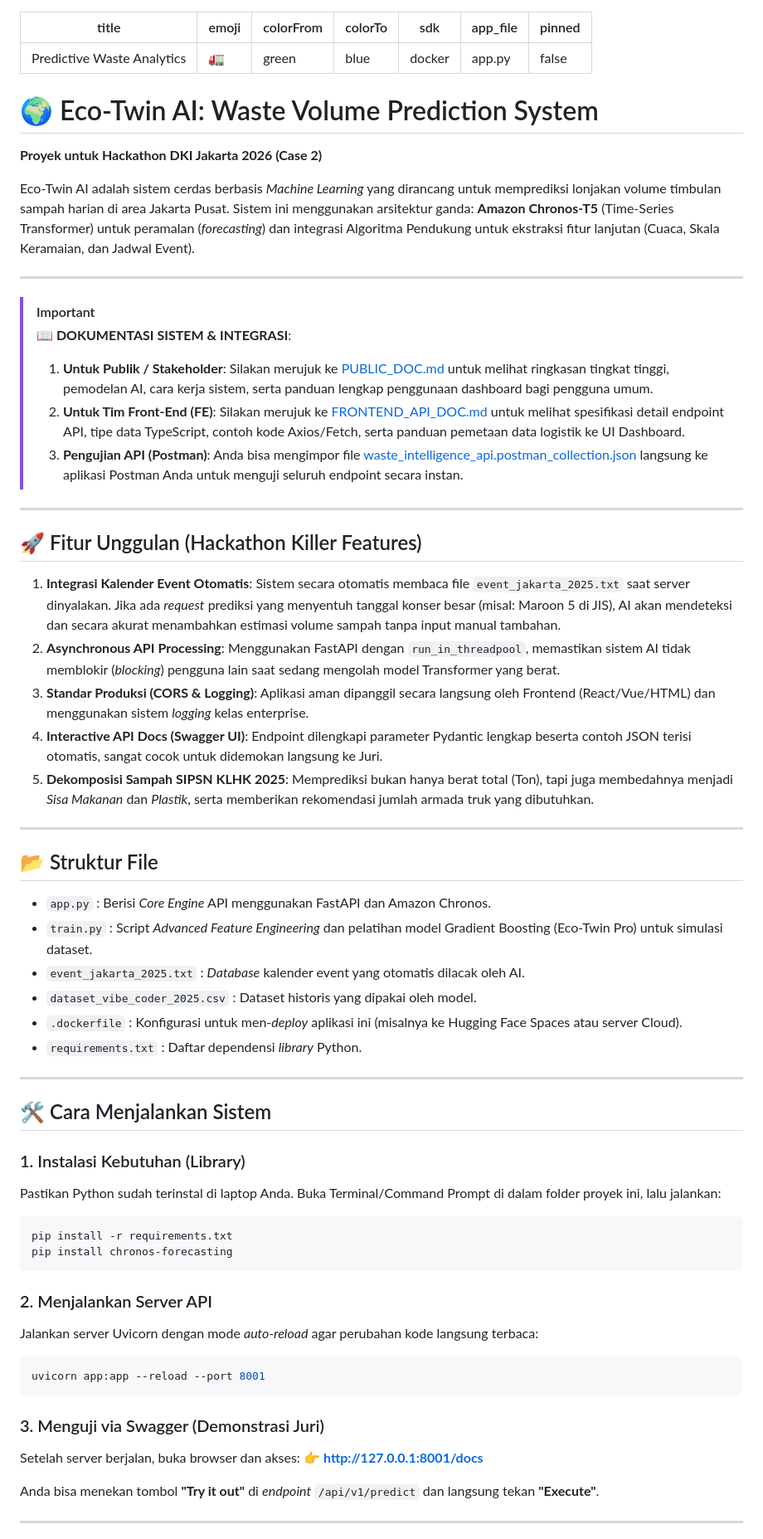
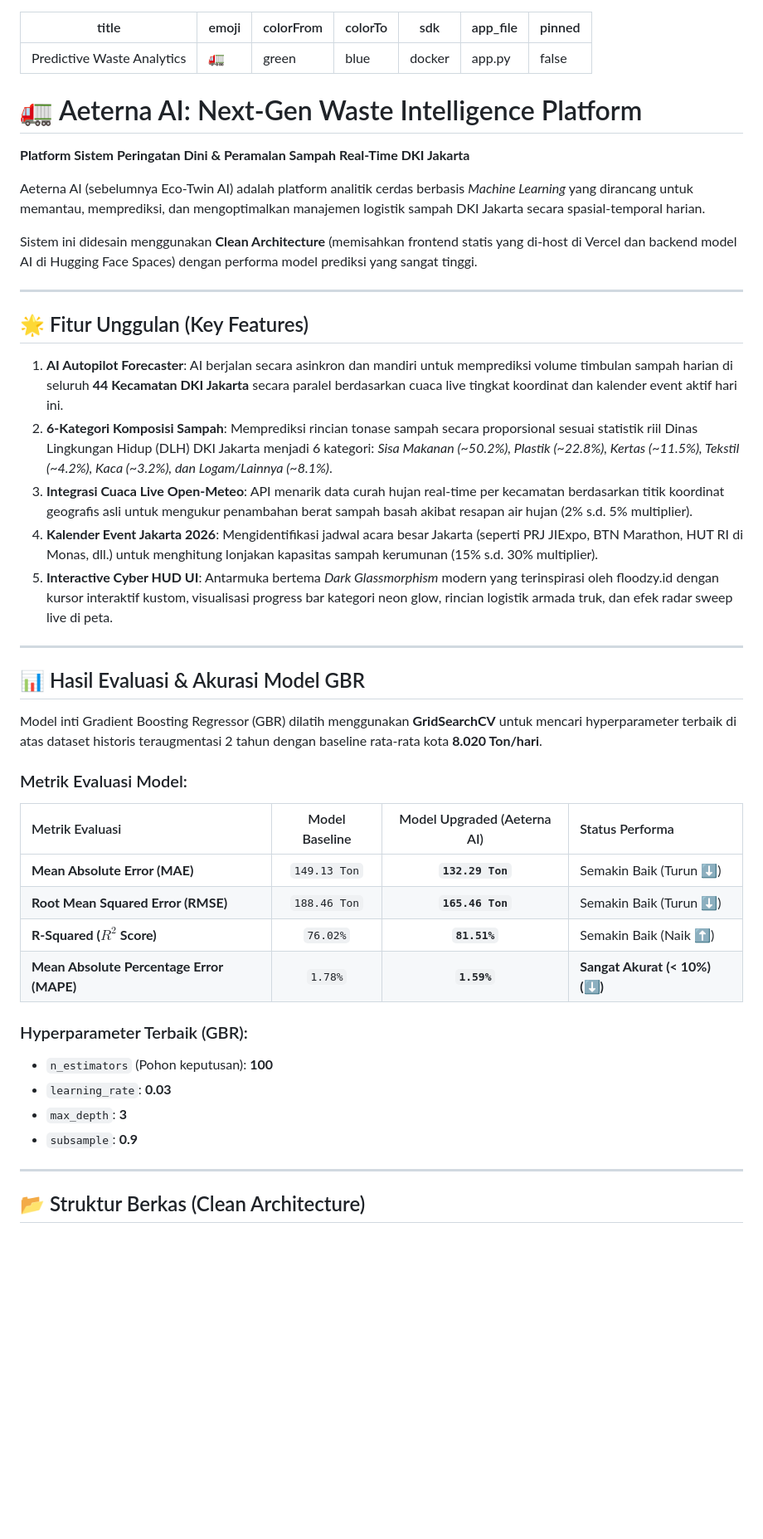
Before and after one commit to FARILtau72/Aeterna-Ai, a Markdown page: README.md, the part around one of its changes. Shown at 83% size. Drawn GitHub-style; blank space fills up the shorter version.

Commit message:
docs: update README.md with detailed project details, metrics, endpoints, and deployment guide

````diff
--- a/README.md
+++ b/README.md
@@ -8,68 +8,46 @@ app_file: app.py
 pinned: false
 ---
 
+# 🚛 Aeterna AI: Next-Gen Waste Intelligence Platform
+**Platform Sistem Peringatan Dini & Peramalan Sampah Real-Time DKI Jakarta**
 
+Aeterna AI (sebelumnya Eco-Twin AI) adalah platform analitik cerdas berbasis *Machine Learning* yang dirancang untuk memantau, memprediksi, dan mengoptimalkan manajemen logistik sampah DKI Jakarta secara spasial-temporal harian.
 
-
-
-
-
-# 🌍 Eco-Twin AI: Waste Volume Prediction System
-**Proyek untuk Hackathon DKI Jakarta 2026 (Case 2)**
-
-Eco-Twin AI adalah sistem cerdas berbasis *Machine Learning* yang dirancang untuk memprediksi lonjakan volume timbulan sampah harian di area Jakarta Pusat. Sistem ini menggunakan arsitektur ganda: **Amazon Chronos-T5** (Time-Series Transformer) untuk peramalan (*forecasting*) dan integrasi Algoritma Pendukung untuk ekstraksi fitur lanjutan (Cuaca, Skala Keramaian, dan Jadwal Event).
+Sistem ini didesain menggunakan **Clean Architecture** (memisahkan frontend statis yang di-host di Vercel dan backend model AI di Hugging Face Spaces) dengan performa model prediksi yang sangat tinggi.
 
 ---
 
-> [!IMPORTANT]
-> **📖 DOKUMENTASI SISTEM & INTEGRASI**:
-> 1. **Untuk Publik / Stakeholder**: Silakan merujuk ke [PUBLIC_DOC.md](file:///c:/khusus%20project%20IT/Fine%20tuning%20ulang%20AI%20jakarta/waste-prediction-api/PUBLIC_DOC.md) untuk melihat ringkasan tingkat tinggi, pemodelan AI, cara kerja sistem, serta panduan lengkap penggunaan dashboard bagi pengguna umum.
-> 2. **Untuk Tim Front-End (FE)**: Silakan merujuk ke [FRONTEND_API_DOC.md](file:///c:/khusus%20project%20IT/Fine%20tuning%20ulang%20AI%20jakarta/waste-prediction-api/FRONTEND_API_DOC.md) untuk melihat spesifikasi detail endpoint API, tipe data TypeScript, contoh kode Axios/Fetch, serta panduan pemetaan data logistik ke UI Dashboard.
-> 3. **Pengujian API (Postman)**: Anda bisa mengimpor file [waste_intelligence_api.postman_collection.json](file:///c:/khusus%20project%20IT/Fine%20tuning%20ulang%20AI%20jakarta/waste-prediction-api/waste_intelligence_api.postman_collection.json) langsung ke aplikasi Postman Anda untuk menguji seluruh endpoint secara instan.
+## 🌟 Fitur Unggulan (Key Features)
+
+1. **AI Autopilot Forecaster**: AI berjalan secara asinkron dan mandiri untuk memprediksi volume timbulan sampah harian di seluruh **44 Kecamatan DKI Jakarta** secara paralel berdasarkan cuaca live tingkat koordinat dan kalender event aktif hari ini.
+2. **6-Kategori Komposisi Sampah**: Memprediksi rincian tonase sampah secara proporsional sesuai statistik riil Dinas Lingkungan Hidup (DLH) DKI Jakarta menjadi 6 kategori: *Sisa Makanan (~50.2%), Plastik (~22.8%), Kertas (~11.5%), Tekstil (~4.2%), Kaca (~3.2%), dan Logam/Lainnya (~8.1%)*.
+3. **Integrasi Cuaca Live Open-Meteo**: API menarik data curah hujan real-time per kecamatan berdasarkan titik koordinat geografis asli untuk mengukur penambahan berat sampah basah akibat resapan air hujan (2% s.d. 5% multiplier).
+4. **Kalender Event Jakarta 2026**: Mengidentifikasi jadwal acara besar Jakarta (seperti PRJ JIExpo, BTN Marathon, HUT RI di Monas, dll.) untuk menghitung lonjakan kapasitas sampah kerumunan (15% s.d. 30% multiplier).
+5. **Interactive Cyber HUD UI**: Antarmuka bertema *Dark Glassmorphism* modern yang terinspirasi oleh floodzy.id dengan kursor interaktif kustom, visualisasi progress bar kategori neon glow, rincian logistik armada truk, dan efek radar sweep live di peta.
 
 ---
 
-## 🚀 Fitur Unggulan (Hackathon Killer Features)
+## 📊 Hasil Evaluasi & Akurasi Model GBR
 
-1. **Integrasi Kalender Event Otomatis**: Sistem secara otomatis membaca file `event_jakarta_2025.txt` saat server dinyalakan. Jika ada *request* prediksi yang menyentuh tanggal konser besar (misal: Maroon 5 di JIS), AI akan mendeteksi dan secara akurat menambahkan estimasi volume sampah tanpa input manual tambahan.
-2. **Asynchronous API Processing**: Menggunakan FastAPI dengan `run_in_threadpool`, memastikan sistem AI tidak memblokir (*blocking*) pengguna lain saat sedang mengolah model Transformer yang berat.
-3. **Standar Produksi (CORS & Logging)**: Aplikasi aman dipanggil secara langsung oleh Frontend (React/Vue/HTML) dan menggunakan sistem *logging* kelas enterprise.
-4. **Interactive API Docs (Swagger UI)**: Endpoint dilengkapi parameter Pydantic lengkap beserta contoh JSON terisi otomatis, sangat cocok untuk didemokan langsung ke Juri.
-5. **Dekomposisi Sampah SIPSN KLHK 2025**: Memprediksi bukan hanya berat total (Ton), tapi juga membedahnya menjadi *Sisa Makanan* dan *Plastik*, serta memberikan rekomendasi jumlah armada truk yang dibutuhkan.
+Model inti Gradient Boosting Regressor (GBR) dilatih menggunakan **GridSearchCV** untuk mencari hyperparameter terbaik di atas dataset historis teraugmentasi 2 tahun dengan baseline rata-rata kota **8.020 Ton/hari**.
+
+### Metrik Evaluasi Model:
+
+| Metrik Evaluasi | Model Baseline | Model Upgraded (Aeterna AI) | Status Performa |
+| :--- | :---: | :---: | :--- |
+| **Mean Absolute Error (MAE)** | `149.13 Ton` | **`132.29 Ton`** | Semakin Baik (Turun ⬇️) |
+| **Root Mean Squared Error (RMSE)** | `188.46 Ton` | **`165.46 Ton`** | Semakin Baik (Turun ⬇️) |
+| **R-Squared ($R^2$ Score)** | `76.02%` | **`81.51%`** | Semakin Baik (Naik ⬆️) |
+| **Mean Absolute Percentage Error (MAPE)** | `1.78%` | **`1.59%`** | **Sangat Akurat (< 10%) (⬇️)** |
+
+### Hyperparameter Terbaik (GBR):
+*   `n_estimators` (Pohon keputusan): **100**
+*   `learning_rate`: **0.03**
+*   `max_depth`: **3**
+*   `subsample`: **0.9**
 
 ---
 
-## 📂 Struktur File
+## 📂 Struktur Berkas (Clean Architecture)
 
-- `app.py` : Berisi *Core Engine* API menggunakan FastAPI dan Amazon Chronos.
-- `train.py` : Script *Advanced Feature Engineering* dan pelatihan model Gradient Boosting (Eco-Twin Pro) untuk simulasi dataset.
-- `event_jakarta_2025.txt` : *Database* kalender event yang otomatis dilacak oleh AI.
-- `dataset_vibe_coder_2025.csv` : Dataset historis yang dipakai oleh model.
-- `.dockerfile` : Konfigurasi untuk men-*deploy* aplikasi ini (misalnya ke Hugging Face Spaces atau server Cloud).
-- `requirements.txt` : Daftar dependensi *library* Python.
-
----
-
-## 🛠️ Cara Menjalankan Sistem
-
-### 1. Instalasi Kebutuhan (Library)
-Pastikan Python sudah terinstal di laptop Anda. Buka Terminal/Command Prompt di dalam folder proyek ini, lalu jalankan:
-```bash
-pip install -r requirements.txt
-pip install chronos-forecasting
 ```
-
-### 2. Menjalankan Server API
-Jalankan server Uvicorn dengan mode *auto-reload* agar perubahan kode langsung terbaca:
-```bash
-uvicorn app:app --reload --port 8001
-```
-
-### 3. Menguji via Swagger (Demonstrasi Juri)
-Setelah server berjalan, buka browser dan akses:
-👉 **[http://127.0.0.1:8001/docs](http://127.0.0.1:8001/docs)**
-
-Anda bisa menekan tombol **"Try it out"** di *endpoint* `/api/v1/predict` dan langsung tekan **"Execute"**.
-
----
-
````
Also changed, not shown: other parts of README.md (+102 -44 lines).
